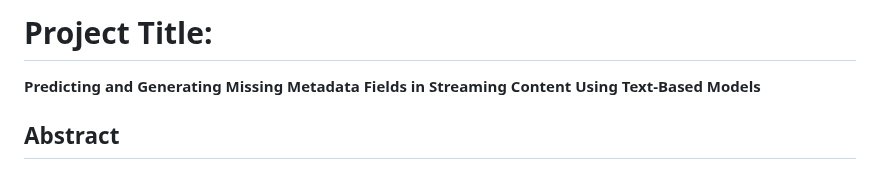
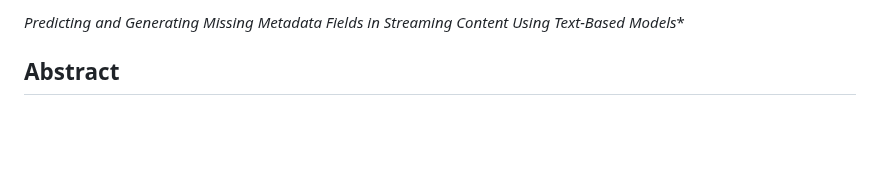
Before and after one commit to BILGI-IE-423/ie423-2024-2025-termproject-team-muffin, a Markdown page: README.md, the part around the change. GitHub-like rendering; blank space fills up the shorter version.

```diff
--- a/README.md
+++ b/README.md
@@ -1,5 +1,4 @@
-#  Project Title:
-**Predicting and Generating Missing Metadata Fields in Streaming Content Using Text-Based Models**
+*Predicting and Generating Missing Metadata Fields in Streaming Content Using Text-Based Models**
 
 ##  Abstract
 This project aims to fill missing metadata fields—such as genre, target age group, and description—in streaming content datasets using Natural Language Processing and machine learning techniques. When one of the key elements (genre, age group, or description) is missing, the remaining available fields will be used to predict or generate the missing information. Classification models will be trained for genre and age group prediction, while a generative model will be used to construct meaningful descriptions from title, genre, and age data. Additionally, the relationship between content duration and popularity will be analyzed to understand audience preferences and platform strategies. The project focuses entirely on text-based features and uses publicly available streaming content datasets.
```
